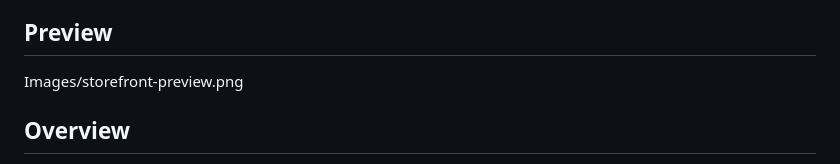
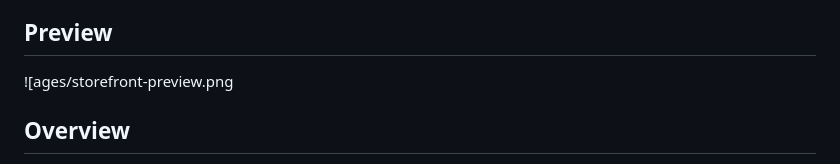
Before and after one commit to NeerajSaini271/Amazon-Clone, a Markdown page: README.md, the part around one of its changes. GitHub-like rendering.

Commit message:
Fix README preview rendering

```diff
--- a/README.md
+++ b/README.md
@@ -6,7 +6,7 @@ A desktop-first e-commerce interface created with HTML5 and CSS3 to demonstrate
 
 ## Preview
 
-Images/storefront-preview.png
+![ages/storefront-preview.png
 
 ## Overview
 
```
Also changed, not shown: other parts of README.md (+5 -5 lines).
